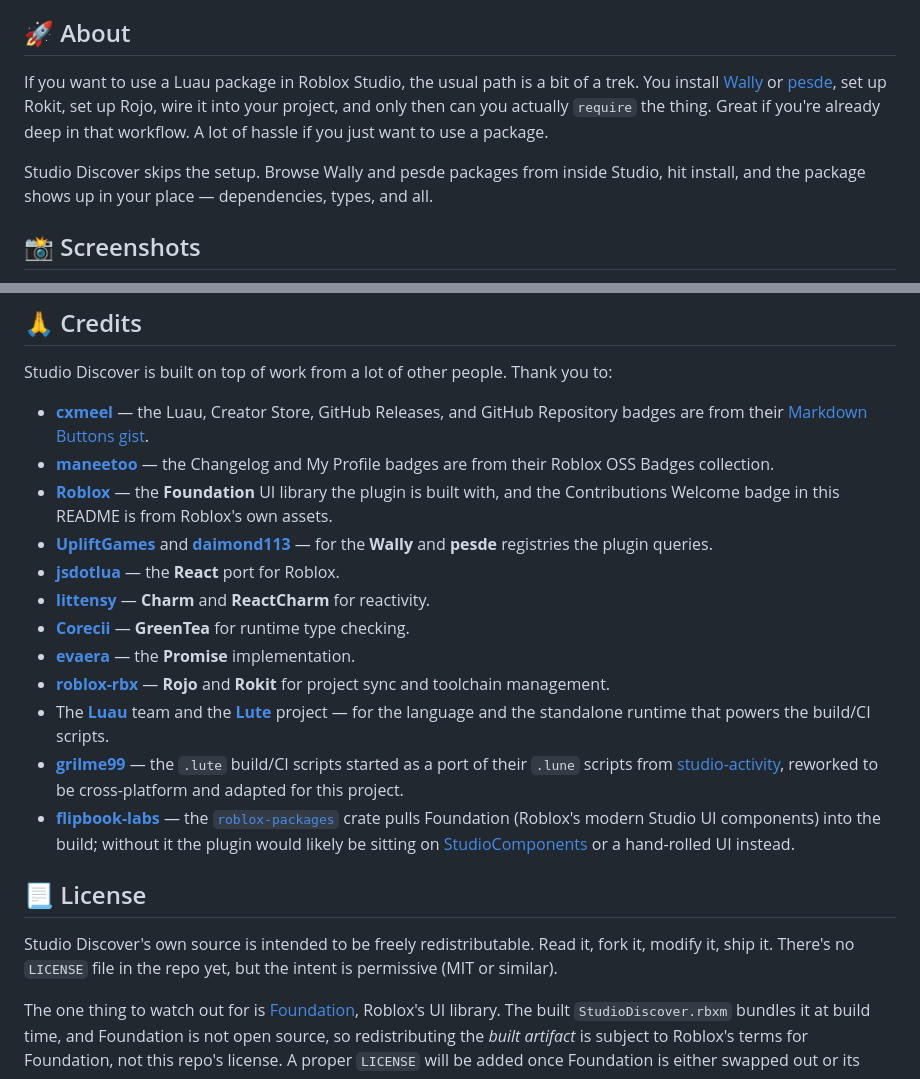
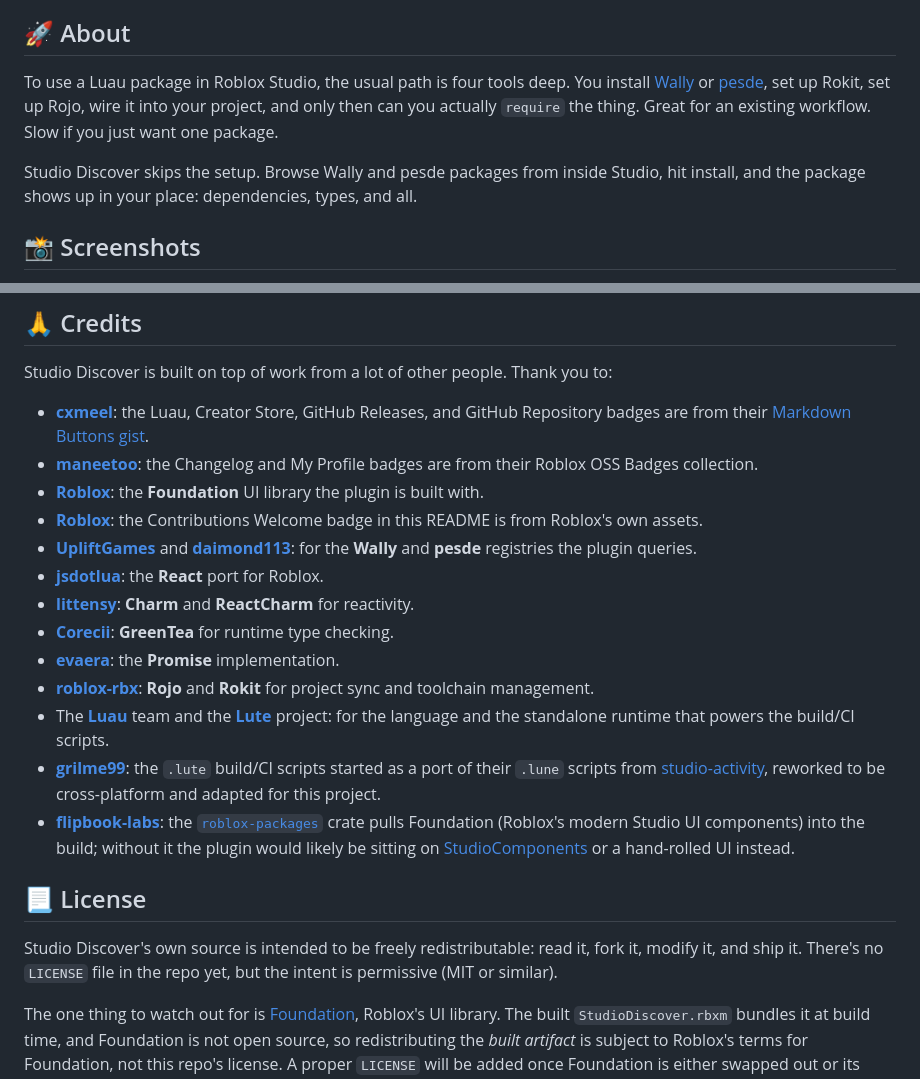
Before and after one commit to morgann1/studio-discover, a Markdown page: README.md, 2 parts joined by grey strips. GitHub-like rendering.

Commit message:
docs(readme): tighten phrasing and replace em dashes with colons
About hook leads with the specific tool count instead of "a bit of a trek";
Credits switch the per-line ` — ` separator to `: ` and split the Roblox
entry into its two unrelated credits (Foundation UI, Contributions Welcome
badge); License collapses the four-fragment "Read it, fork it, modify it,
ship it." into a single sentence.

```diff
--- a/README.md
+++ b/README.md
@@ -31,9 +31,9 @@
 
 ## 🚀 About
 
-If you want to use a Luau package in Roblox Studio, the usual path is a bit of a trek. You install [Wally](https://wally.run/) or [pesde](https://pesde.dev/), set up Rokit, set up Rojo, wire it into your project, and only then can you actually `require` the thing. Great if you're already deep in that workflow. A lot of hassle if you just want to use a package.
+To use a Luau package in Roblox Studio, the usual path is four tools deep. You install [Wally](https://wally.run/) or [pesde](https://pesde.dev/), set up Rokit, set up Rojo, wire it into your project, and only then can you actually `require` the thing. Great for an existing workflow. Slow if you just want one package.
 
-Studio Discover skips the setup. Browse Wally and pesde packages from inside Studio, hit install, and the package shows up in your place — dependencies, types, and all.
+Studio Discover skips the setup. Browse Wally and pesde packages from inside Studio, hit install, and the package shows up in your place: dependencies, types, and all.
 
 ## 📸 Screenshots
 
@@ -147,22 +147,23 @@ Issues and pull requests are welcome.
 
 Studio Discover is built on top of work from a lot of other people. Thank you to:
 
-- [**cxmeel**](https://github.com/cxmeel) — the Luau, Creator Store, GitHub Releases, and GitHub Repository badges are from their [Markdown Buttons gist](https://gist.github.com/cxmeel/b3af232eba0ace022e2fba8b7b286520).
-- [**maneetoo**](https://github.com/maneetoo/Roblox-OSS-Badges) — the Changelog and My Profile badges are from their Roblox OSS Badges collection.
-- [**Roblox**](https://github.com/Roblox/foundation) — the **Foundation** UI library the plugin is built with, and the Contributions Welcome badge in this README is from Roblox's own assets.
-- [**UpliftGames**](https://wally.run) and [**daimond113**](https://pesde.dev) — for the **Wally** and **pesde** registries the plugin queries.
-- [**jsdotlua**](https://github.com/jsdotlua/react-lua) — the **React** port for Roblox.
-- [**littensy**](https://github.com/littensy/charm) — **Charm** and **ReactCharm** for reactivity.
-- [**Corecii**](https://github.com/Corecii/GreenTea) — **GreenTea** for runtime type checking.
-- [**evaera**](https://github.com/evaera/roblox-lua-promise) — the **Promise** implementation.
-- [**roblox-rbx**](https://github.com/rojo-rbx) — **Rojo** and **Rokit** for project sync and toolchain management.
-- The [**Luau**](https://luau.org/) team and the [**Lute**](https://github.com/luau-lang/lute) project — for the language and the standalone runtime that powers the build/CI scripts.
-- [**grilme99**](https://github.com/grilme99) — the `.lute` build/CI scripts started as a port of their `.lune` scripts from [studio-activity](https://github.com/grilme99/studio-activity), reworked to be cross-platform and adapted for this project.
-- [**flipbook-labs**](https://github.com/flipbook-labs) — the [`roblox-packages`](https://github.com/flipbook-labs/roblox-packages) crate pulls Foundation (Roblox's modern Studio UI components) into the build; without it the plugin would likely be sitting on [StudioComponents](https://github.com/sircfenner/StudioComponents) or a hand-rolled UI instead.
+- [**cxmeel**](https://github.com/cxmeel): the Luau, Creator Store, GitHub Releases, and GitHub Repository badges are from their [Markdown Buttons gist](https://gist.github.com/cxmeel/b3af232eba0ace022e2fba8b7b286520).
+- [**maneetoo**](https://github.com/maneetoo/Roblox-OSS-Badges): the Changelog and My Profile badges are from their Roblox OSS Badges collection.
+- [**Roblox**](https://github.com/Roblox/foundation): the **Foundation** UI library the plugin is built with.
+- [**Roblox**](https://github.com/Roblox/foundation): the Contributions Welcome badge in this README is from Roblox's own assets.
+- [**UpliftGames**](https://wally.run) and [**daimond113**](https://pesde.dev): for the **Wally** and **pesde** registries the plugin queries.
+- [**jsdotlua**](https://github.com/jsdotlua/react-lua): the **React** port for Roblox.
+- [**littensy**](https://github.com/littensy/charm): **Charm** and **ReactCharm** for reactivity.
+- [**Corecii**](https://github.com/Corecii/GreenTea): **GreenTea** for runtime type checking.
+- [**evaera**](https://github.com/evaera/roblox-lua-promise): the **Promise** implementation.
+- [**roblox-rbx**](https://github.com/rojo-rbx): **Rojo** and **Rokit** for project sync and toolchain management.
+- The [**Luau**](https://luau.org/) team and the [**Lute**](https://github.com/luau-lang/lute) project: for the language and the standalone runtime that powers the build/CI scripts.
+- [**grilme99**](https://github.com/grilme99): the `.lute` build/CI scripts started as a port of their `.lune` scripts from [studio-activity](https://github.com/grilme99/studio-activity), reworked to be cross-platform and adapted for this project.
+- [**flipbook-labs**](https://github.com/flipbook-labs): the [`roblox-packages`](https://github.com/flipbook-labs/roblox-packages) crate pulls Foundation (Roblox's modern Studio UI components) into the build; without it the plugin would likely be sitting on [StudioComponents](https://github.com/sircfenner/StudioComponents) or a hand-rolled UI instead.
 
 ## 📃 License
 
-Studio Discover's own source is intended to be freely redistributable. Read it, fork it, modify it, ship it. There's no `LICENSE` file in the repo yet, but the intent is permissive (MIT or similar).
+Studio Discover's own source is intended to be freely redistributable: read it, fork it, modify it, and ship it. There's no `LICENSE` file in the repo yet, but the intent is permissive (MIT or similar).
 
 The one thing to watch out for is [Foundation](https://github.com/Roblox/foundation), Roblox's UI library. The built `StudioDiscover.rbxm` bundles it at build time, and Foundation is not open source, so redistributing the *built artifact* is subject to Roblox's terms for Foundation, not this repo's license. A proper `LICENSE` will be added once Foundation is either swapped out or its redistribution terms are confirmed.
 
```
Also changed, not shown: other parts of README.md (+1 -1 lines).
